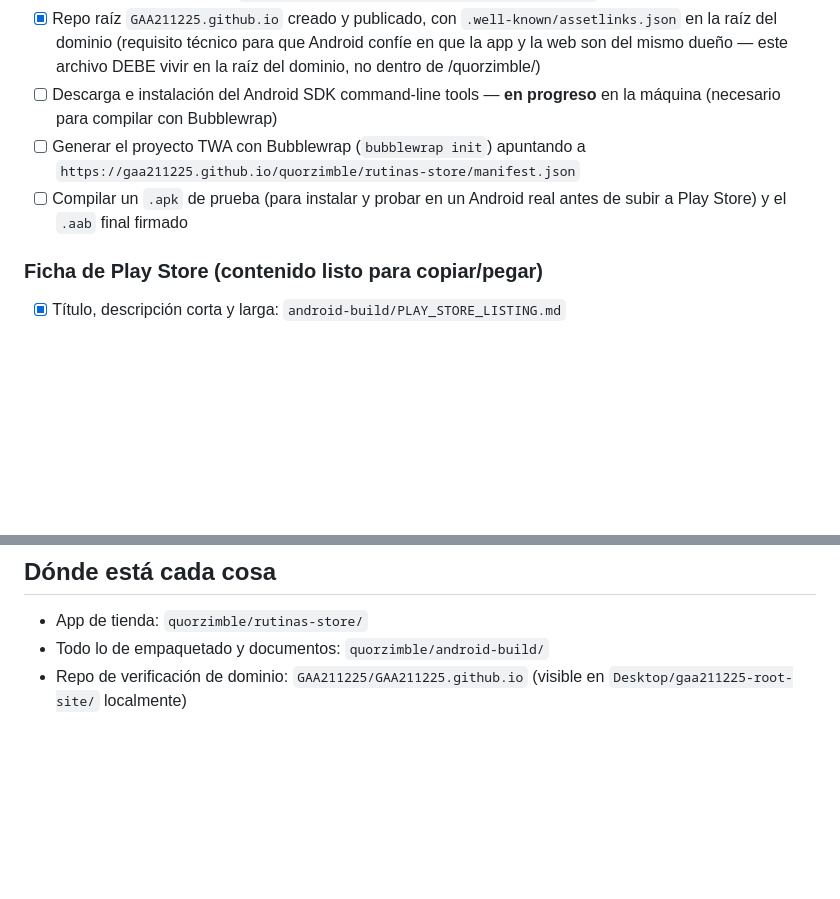
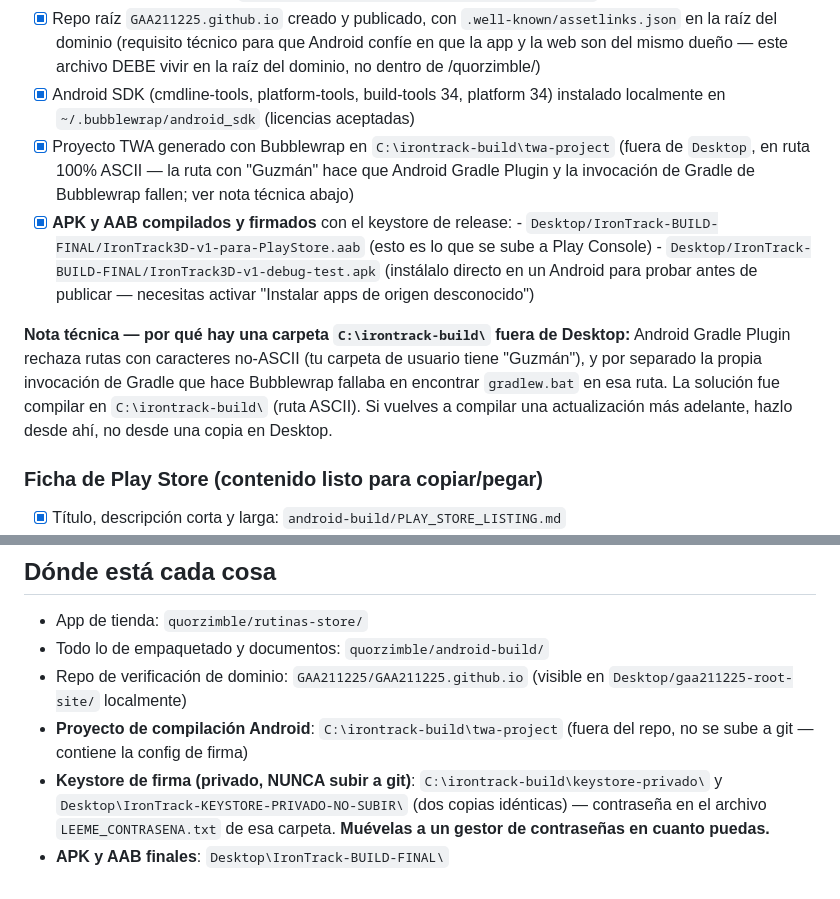
Before and after one commit to GAA211225/quorzimble, a Markdown page: android-build/ESTADO_PUBLICACION.md, 2 parts joined by grey strips. GitHub-like rendering; blank space fills up the shorter version.

Commit message:
Update publishing status: SDK installed, TWA built and signed (APK+AAB ready)
Co-Authored-By: Claude Sonnet 5 <noreply@anthropic.com>

```diff
--- a/android-build/ESTADO_PUBLICACION.md
+++ b/android-build/ESTADO_PUBLICACION.md
@@ -25,12 +25,27 @@ Documento de control. Se actualiza conforme avanzamos.
       técnico para que Android confíe en que la app y la web son del
       mismo dueño — este archivo DEBE vivir en la raíz del dominio, no
       dentro de /quorzimble/)
-- [ ] Descarga e instalación del Android SDK command-line tools — **en
-      progreso** en la máquina (necesario para compilar con Bubblewrap)
-- [ ] Generar el proyecto TWA con Bubblewrap (`bubblewrap init`) apuntando
-      a `https://gaa211225.github.io/quorzimble/rutinas-store/manifest.json`
-- [ ] Compilar un `.apk` de prueba (para instalar y probar en un Android
-      real antes de subir a Play Store) y el `.aab` final firmado
+- [x] Android SDK (cmdline-tools, platform-tools, build-tools 34,
+      platform 34) instalado localmente en
+      `~/.bubblewrap/android_sdk` (licencias aceptadas)
+- [x] Proyecto TWA generado con Bubblewrap en `C:\irontrack-build\twa-project`
+      (fuera de `Desktop`, en ruta 100% ASCII — la ruta con "Guzmán"
+      hace que Android Gradle Plugin y la invocación de Gradle de
+      Bubblewrap fallen; ver nota técnica abajo)
+- [x] **APK y AAB compilados y firmados** con el keystore de release:
+      - `Desktop/IronTrack-BUILD-FINAL/IronTrack3D-v1-para-PlayStore.aab`
+        (esto es lo que se sube a Play Console)
+      - `Desktop/IronTrack-BUILD-FINAL/IronTrack3D-v1-debug-test.apk`
+        (instálalo directo en un Android para probar antes de publicar —
+        necesitas activar "Instalar apps de origen desconocido")
+
+**Nota técnica — por qué hay una carpeta `C:\irontrack-build\` fuera de Desktop:**
+Android Gradle Plugin rechaza rutas con caracteres no-ASCII (tu carpeta
+de usuario tiene "Guzmán"), y por separado la propia invocación de
+Gradle que hace Bubblewrap fallaba en encontrar `gradlew.bat` en esa
+ruta. La solución fue compilar en `C:\irontrack-build\` (ruta ASCII).
+Si vuelves a compilar una actualización más adelante, hazlo desde ahí,
+no desde una copia en Desktop.
 
 ### Ficha de Play Store (contenido listo para copiar/pegar)
 - [x] Título, descripción corta y larga: `android-build/PLAY_STORE_LISTING.md`
@@ -68,3 +83,10 @@ Documento de control. Se actualiza conforme avanzamos.
 - Todo lo de empaquetado y documentos: `quorzimble/android-build/`
 - Repo de verificación de dominio: `GAA211225/GAA211225.github.io`
   (visible en `Desktop/gaa211225-root-site/` localmente)
+- **Proyecto de compilación Android**: `C:\irontrack-build\twa-project`
+  (fuera del repo, no se sube a git — contiene la config de firma)
+- **Keystore de firma (privado, NUNCA subir a git)**: `C:\irontrack-build\keystore-privado\`
+  y `Desktop\IronTrack-KEYSTORE-PRIVADO-NO-SUBIR\` (dos copias idénticas)
+  — contraseña en el archivo `LEEME_CONTRASENA.txt` de esa carpeta.
+  **Muévelas a un gestor de contraseñas en cuanto puedas.**
+- **APK y AAB finales**: `Desktop\IronTrack-BUILD-FINAL\`
```
